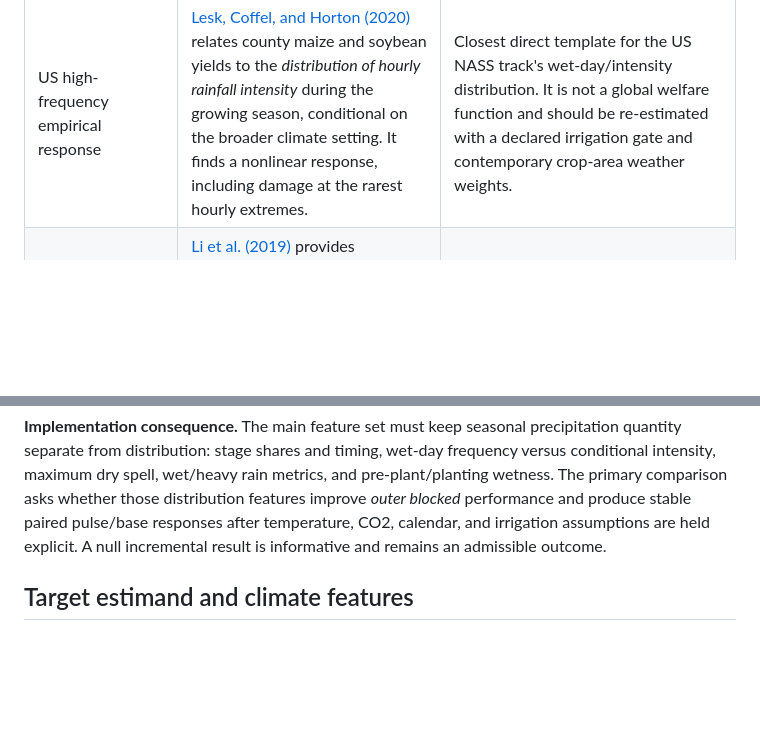
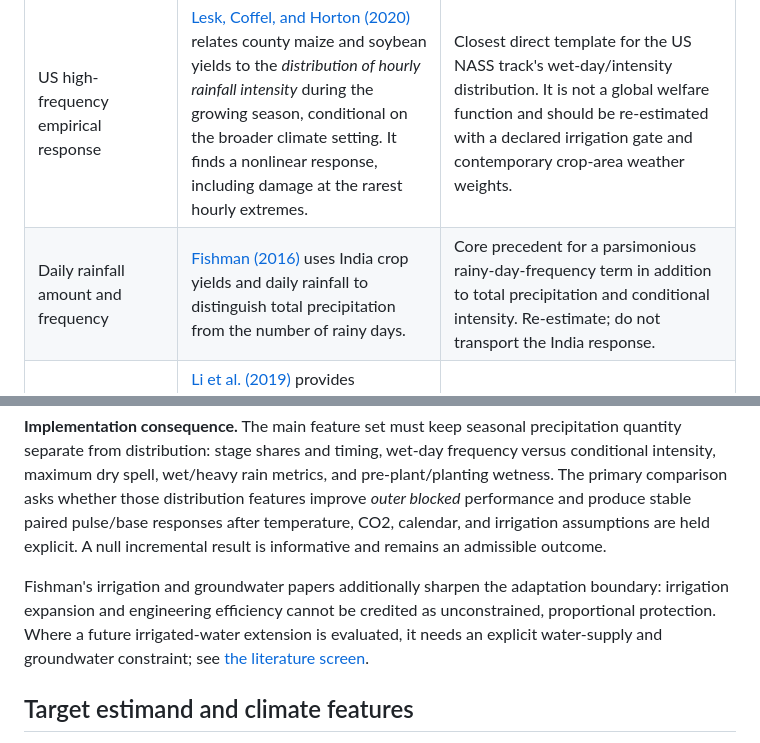
Before and after one commit to jbbcsu/give-wildfire-carbon-feedback, a Markdown page: AGRICULTURE_RESEARCH.md, 2 parts joined by grey strips. Drawn GitHub-style; blank space fills up the shorter version.

Commit message:
Add Fishman precipitation distribution evidence

```diff
--- a/AGRICULTURE_RESEARCH.md
+++ b/AGRICULTURE_RESEARCH.md
@@ -63,6 +63,7 @@ questions and cannot be converted into one universal coefficient.
 | Evidence class | Study and usable contribution | Boundary for this project |
 |---|---|---|
 | US high-frequency empirical response | [Lesk, Coffel, and Horton (2020)](https://doi.org/10.1038/s41558-020-0830-0) relates county maize and soybean yields to the *distribution of hourly rainfall intensity* during the growing season, conditional on the broader climate setting. It finds a nonlinear response, including damage at the rarest hourly extremes. | Closest direct template for the US NASS track's wet-day/intensity distribution. It is not a global welfare function and should be re-estimated with a declared irrigation gate and contemporary crop-area weather weights. |
+| Daily rainfall amount and frequency | [Fishman (2016)](https://doi.org/10.1088/1748-9326/11/2/024004) uses India crop yields and daily rainfall to distinguish total precipitation from the number of rainy days. | Core precedent for a parsimonious rainy-day-frequency term in addition to total precipitation and conditional intensity. Re-estimate; do not transport the India response. |
 | US excess precipitation and planting timing | [Li et al. (2019)](https://doi.org/10.1111/gcb.14628) provides observational evidence that excessive rainfall can lower US maize yield, and [Urban et al. (2015)](https://doi.org/10.1007/s10584-015-1362-x) evaluates extremely wet planting conditions for US maize and soy. | Motivate a pre-plant/planting window and soil-wetness proxy, not just crop-season totals. They do not identify a permanent global climate response. |
 | US rainfed/irrigated extremes | [Troy, Kipgen, and Pal (2015)](https://doi.org/10.1088/1748-9326/10/5/054013) pools county outcomes and daily climate indices across growing and planting periods, using a limited county subset with separate irrigated/rainfed information. | Strong design precedent for the irrigation-data gate and for dry-spell, Rx5day, and planting-window checks. The pooled descriptive design is a benchmark, not the project's primary fixed-effects estimator. |
 | Global/SSA stage pattern evidence | [Marcos-Garcia, Carmona-Moreno, and Pastori (2024)](https://doi.org/10.1038/s43016-024-01040-8) uses GDHY maize outcomes, crop calendars, and stage-specific dry/wet spell patterns across Sub-Saharan Africa. | Direct support for feature construction by crop stage and for comparing pattern models against mean-total models. Its regional risk-mapping approach is not a causal SCC damage function. |
@@ -77,6 +78,12 @@ whether those distribution features improve *outer blocked* performance and
 produce stable paired pulse/base responses after temperature, CO2, calendar,
 and irrigation assumptions are held explicit. A null incremental result is
 informative and remains an admissible outcome.
+
+Fishman's irrigation and groundwater papers additionally sharpen the
+adaptation boundary: irrigation expansion and engineering efficiency cannot be
+credited as unconstrained, proportional protection.  Where a future
+irrigated-water extension is evaluated, it needs an explicit water-supply and
+groundwater constraint; see [the literature screen](FISHMAN_EVIDENCE_NOTE.md).
 
 ## Target estimand and climate features
 
```
Also changed, not shown: FISHMAN_EVIDENCE_NOTE.md (added, +55 -0 lines), SOURCES.md (+2 -0 lines).
